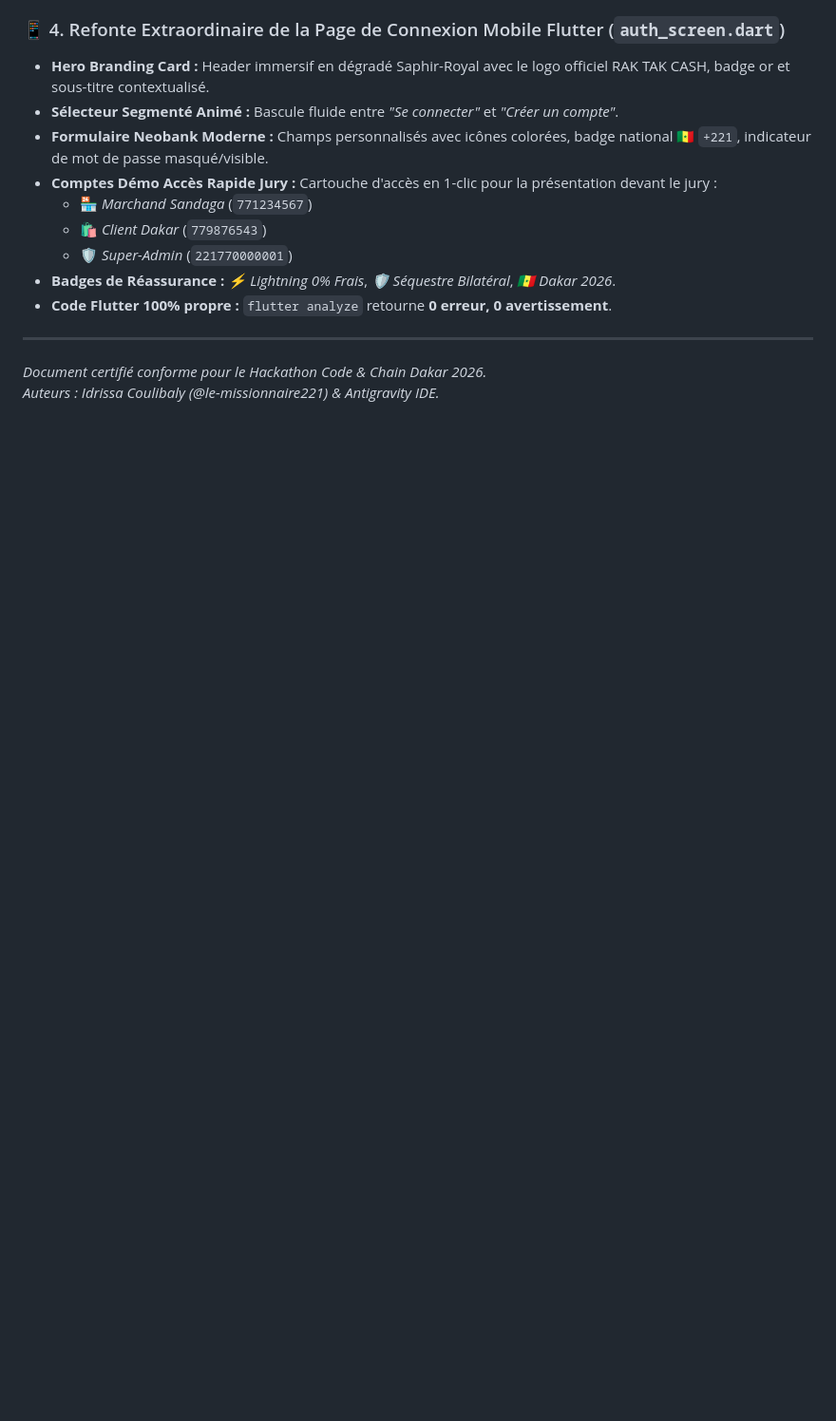
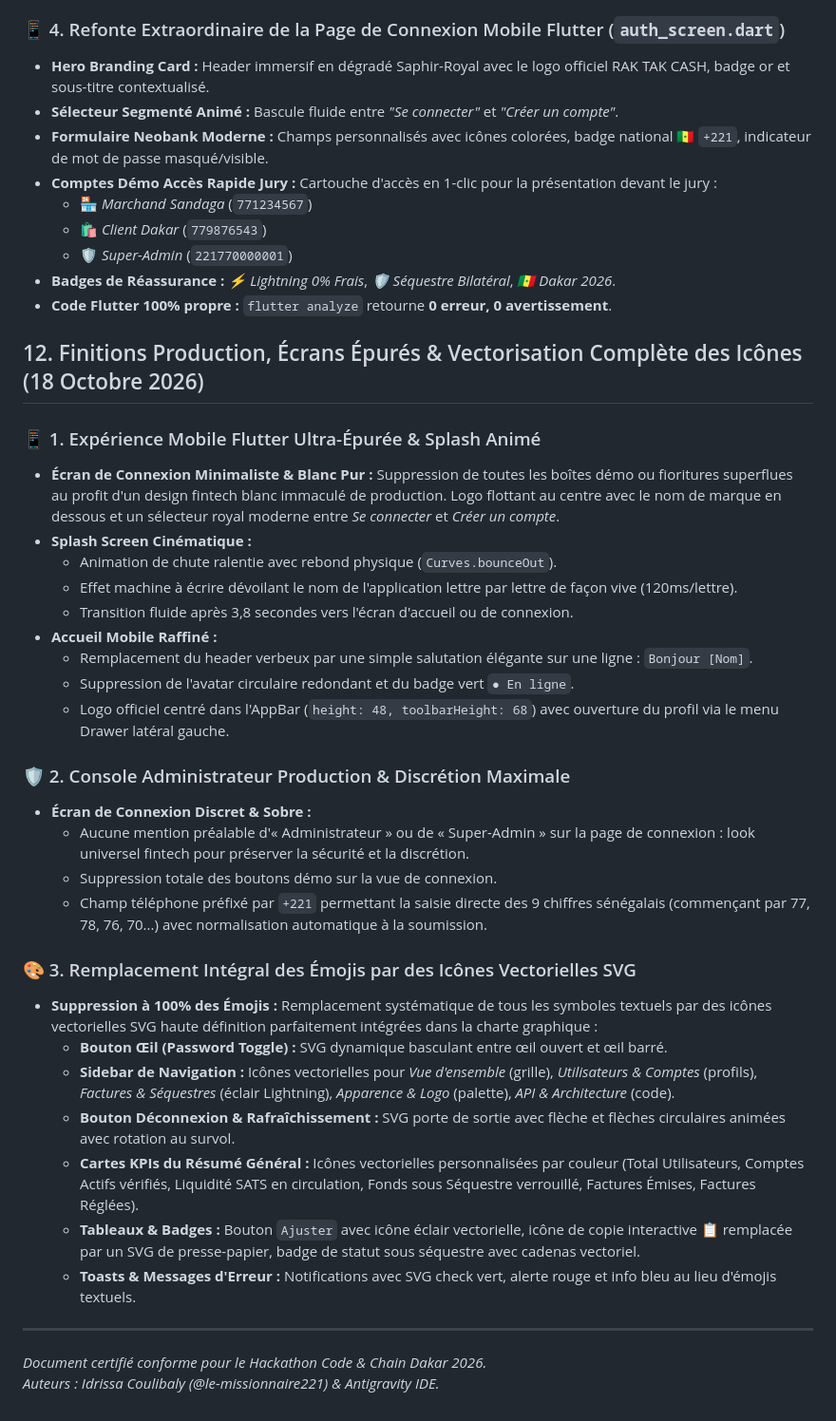
Before and after one commit to le-missionnaire221/hackathon_code_chain, a Markdown page: MEMOIRE_PROJET_HACKATHON.md, the part around the change. Shown at 95% size. Rendered like a GitHub page; blank space fills up the shorter version.

Commit message:
docs: document Section 12 for vector SVG icons and production polish in MEMOIRE

```diff
--- a/MEMOIRE_PROJET_HACKATHON.md
+++ b/MEMOIRE_PROJET_HACKATHON.md
@@ -423,6 +423,35 @@ Pour aller encore plus loin lors des prochaines itérations :
 * **Badges de Réassurance :** *⚡ Lightning 0% Frais*, *🛡️ Séquestre Bilatéral*, *🇸🇳 Dakar 2026*.
 * **Code Flutter 100% propre :** `flutter analyze` retourne **0 erreur, 0 avertissement**.
 
+
+## 12. Finitions Production, Écrans Épurés & Vectorisation Complète des Icônes (18 Octobre 2026)
+
+### 📱 1. Expérience Mobile Flutter Ultra-Épurée & Splash Animé
+* **Écran de Connexion Minimaliste & Blanc Pur :** Suppression de toutes les boîtes démo ou fioritures superflues au profit d'un design fintech blanc immaculé de production. Logo flottant au centre avec le nom de marque en dessous et un sélecteur royal moderne entre *Se connecter* et *Créer un compte*.
+* **Splash Screen Cinématique :**
+  - Animation de chute ralentie avec rebond physique (`Curves.bounceOut`).
+  - Effet machine à écrire dévoilant le nom de l'application lettre par lettre de façon vive (120ms/lettre).
+  - Transition fluide après 3,8 secondes vers l'écran d'accueil ou de connexion.
+* **Accueil Mobile Raffiné :**
+  - Remplacement du header verbeux par une simple salutation élégante sur une ligne : `Bonjour [Nom]`.
+  - Suppression de l'avatar circulaire redondant et du badge vert `● En ligne`.
+  - Logo officiel centré dans l'AppBar (`height: 48, toolbarHeight: 68`) avec ouverture du profil via le menu Drawer latéral gauche.
+
+### 🛡️ 2. Console Administrateur Production & Discrétion Maximale
+* **Écran de Connexion Discret & Sobre :**
+  - Aucune mention préalable d'« Administrateur » ou de « Super-Admin » sur la page de connexion : look universel fintech pour préserver la sécurité et la discrétion.
+  - Suppression totale des boutons démo sur la vue de connexion.
+  - Champ téléphone préfixé par `+221` permettant la saisie directe des 9 chiffres sénégalais (commençant par 77, 78, 76, 70...) avec normalisation automatique à la soumission.
+
+### 🎨 3. Remplacement Intégral des Émojis par des Icônes Vectorielles SVG
+* **Suppression à 100% des Émojis :** Remplacement systématique de tous les symboles textuels par des icônes vectorielles SVG haute définition parfaitement intégrées dans la charte graphique :
+  - **Bouton Œil (Password Toggle) :** SVG dynamique basculant entre œil ouvert et œil barré.
+  - **Sidebar de Navigation :** Icônes vectorielles pour *Vue d'ensemble* (grille), *Utilisateurs & Comptes* (profils), *Factures & Séquestres* (éclair Lightning), *Apparence & Logo* (palette), *API & Architecture* (code).
+  - **Bouton Déconnexion & Rafraîchissement :** SVG porte de sortie avec flèche et flèches circulaires animées avec rotation au survol.
+  - **Cartes KPIs du Résumé Général :** Icônes vectorielles personnalisées par couleur (Total Utilisateurs, Comptes Actifs vérifiés, Liquidité SATS en circulation, Fonds sous Séquestre verrouillé, Factures Émises, Factures Réglées).
+  - **Tableaux & Badges :** Bouton `Ajuster` avec icône éclair vectorielle, icône de copie interactive 📋 remplacée par un SVG de presse-papier, badge de statut sous séquestre avec cadenas vectoriel.
+  - **Toasts & Messages d'Erreur :** Notifications avec SVG check vert, alerte rouge et info bleu au lieu d'émojis textuels.
+
 ---
 *Document certifié conforme pour le Hackathon Code & Chain Dakar 2026.*
 *Auteurs : Idrissa Coulibaly (@le-missionnaire221) & Antigravity IDE.*
```
